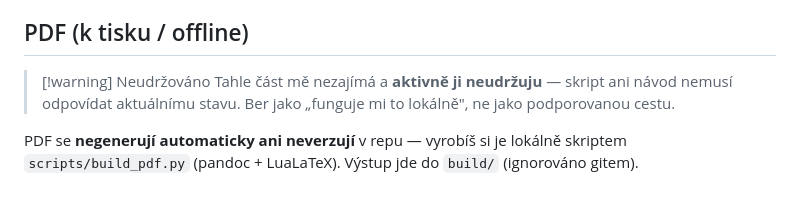
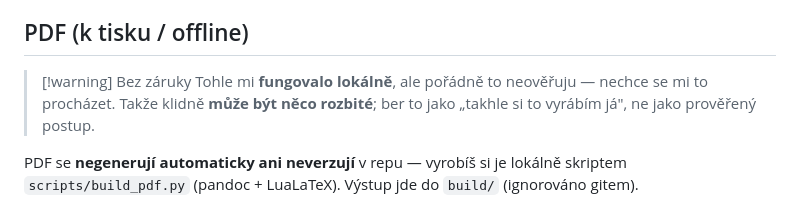
Before and after one commit to Marek324/butfit-bit-szz, a Markdown page: README.md, the part around the change. Rendered like a GitHub page.

Commit message:
Soften PDF callout: no-guarantees disclosure, not unmaintained
Co-Authored-By: Claude Opus 4.8 <noreply@anthropic.com>

```diff
--- a/README.md
+++ b/README.md
@@ -52,8 +52,8 @@ Zbylé dva flagy (okruhy **26, 27**) nejsou chyby, ale **poznámky k rozsahu** z
 
 ## PDF (k tisku / offline)
 
-> [!warning] Neudržováno
-> Tahle část mě nezajímá a **aktivně ji neudržuju** — skript ani návod nemusí odpovídat aktuálnímu stavu. Ber jako „funguje mi to lokálně", ne jako podporovanou cestu.
+> [!warning] Bez záruky
+> Tohle mi **fungovalo lokálně**, ale pořádně to neověřuju — nechce se mi to procházet. Takže klidně **může být něco rozbité**; ber to jako „takhle si to vyrábím já", ne jako prověřený postup.
 
 PDF se **negenerují automaticky ani neverzují** v repu — vyrobíš si je lokálně skriptem `scripts/build_pdf.py` (pandoc + LuaLaTeX). Výstup jde do `build/` (ignorováno gitem).
 
```
